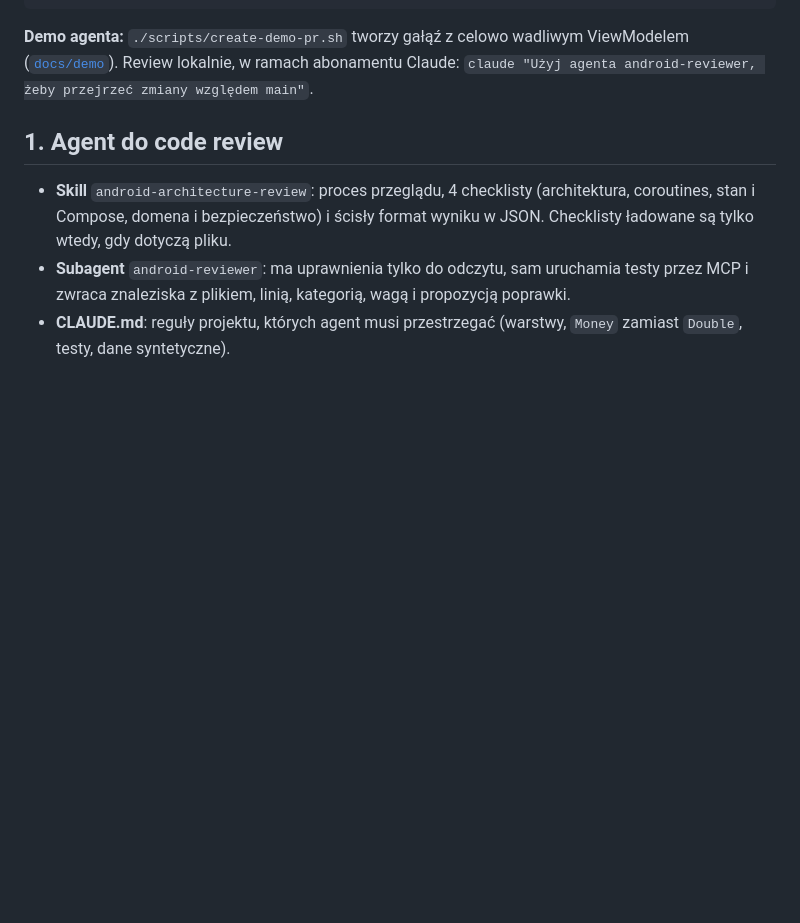
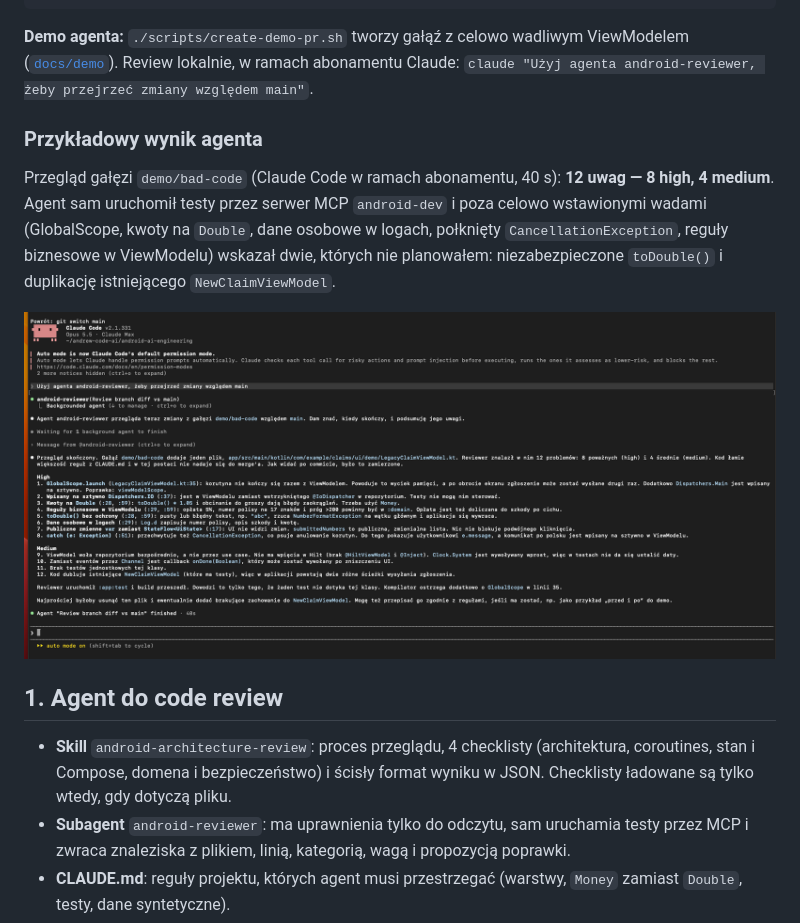
Before and after one commit to andrew-code-ai/android-ai-engineering, a Markdown page: README.md, the part around the change. Drawn GitHub-style; pictures changed too: docs/demo/review-example.png (added); blank space fills up the shorter version.

Commit message:
README: przykładowy wynik agenta android-reviewer

````diff
--- a/README.md
+++ b/README.md
@@ -57,6 +57,12 @@ Testy: use case’y i modele (`kotlin.test`, wspólne dla JVM i iOS), repozytori
 ```
 
 **Demo agenta:** `./scripts/create-demo-pr.sh` tworzy gałąź z celowo wadliwym ViewModelem ([`docs/demo`](docs/demo)). Review lokalnie, w ramach abonamentu Claude: `claude "Użyj agenta android-reviewer, żeby przejrzeć zmiany względem main"`.
+
+### Przykładowy wynik agenta
+
+Przegląd gałęzi `demo/bad-code` (Claude Code w ramach abonamentu, 40 s): **12 uwag — 8 high, 4 medium**. Agent sam uruchomił testy przez serwer MCP `android-dev` i poza celowo wstawionymi wadami (GlobalScope, kwoty na `Double`, dane osobowe w logach, połknięty `CancellationException`, reguły biznesowe w ViewModelu) wskazał dwie, których nie planowałem: niezabezpieczone `toDouble()` i duplikację istniejącego `NewClaimViewModel`.
+
+![Wynik agenta android-reviewer](docs/demo/review-example.png)
 
 ## 1. Agent do code review
 
````
